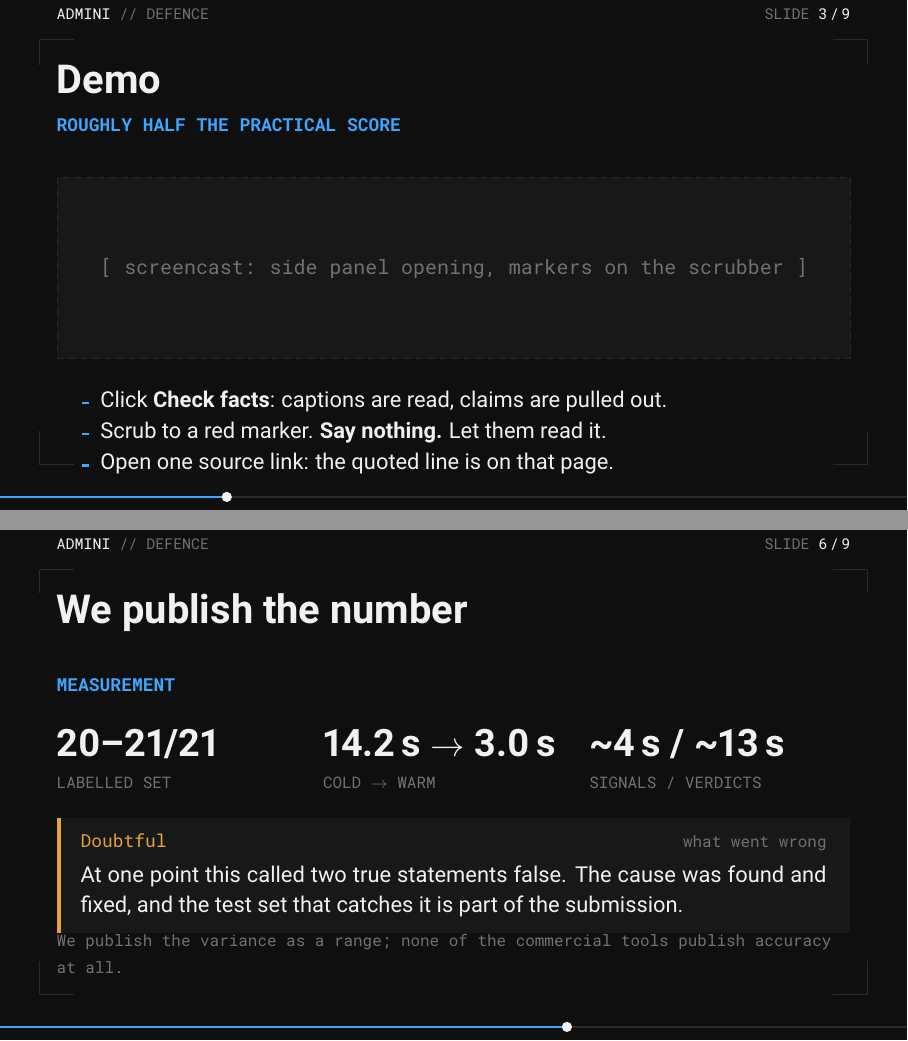
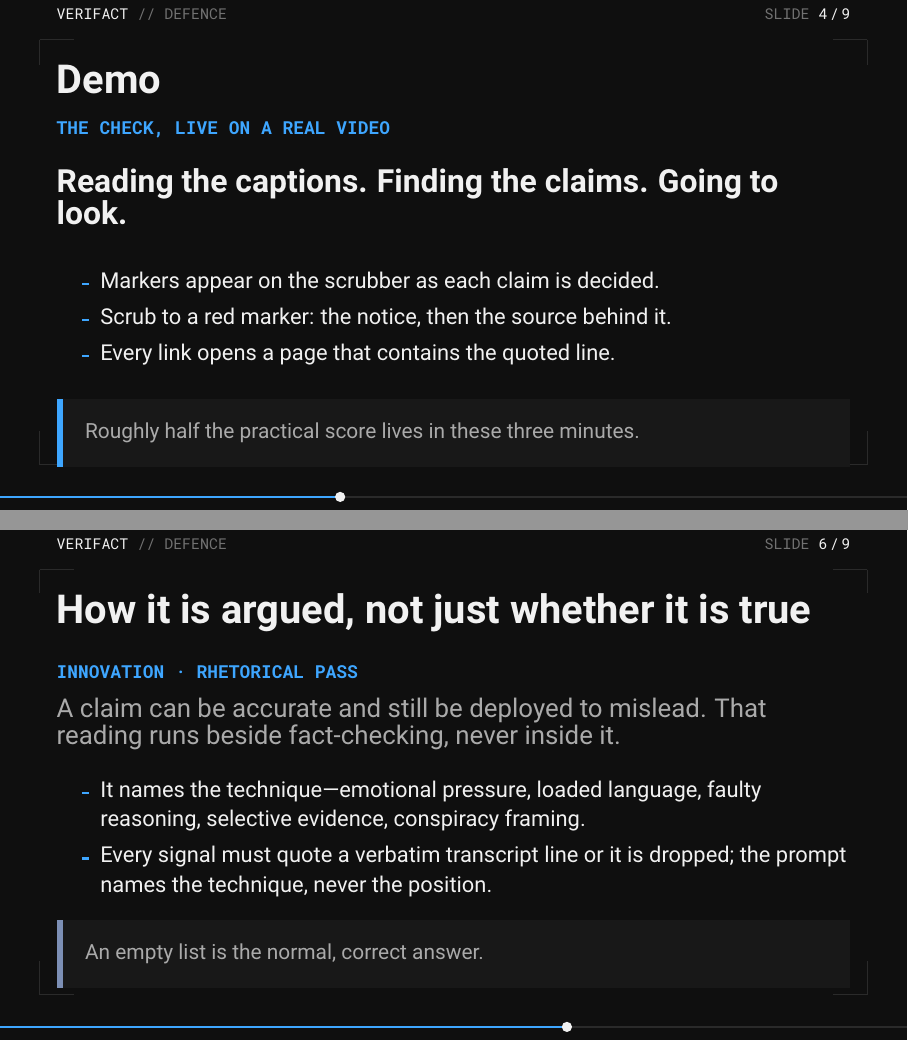
Before and after one commit to ramszaj513/hack-yeah, LaTeX slides (presentation/main.tex, which reads presentation/sections/04-demo.tex, presentation/sections/05-demo.tex, presentation/sections/07-measurement.tex): pages 4 and 7 of 10 before the commit and pages 5 and 7 of 10 after it, joined at a grey line. Compiled offline with pdfLaTeX.

Commit message:
Refine presentation

```diff
--- a/presentation/main.tex
+++ b/presentation/main.tex
@@ -14,10 +14,10 @@
 \@ifundefined{shownotes}{}{\setbeameroption{show notes}}
 \makeatother
 
-\title{Check it while you watch}
-\subtitle{In-video fact-checking with verified citations}
+\title{Verifact}
+\subtitle{Check what a YouTube video claims, while you watch it}
 \author{team admini}
-\institute{yt-fact-checker\ \textperiodcentered\ HackYeah Defence 2026}
+\institute{HackYeah Defence 2026}
 \date{}
 
 \begin{document}
--- a/presentation/sections/04-demo.tex
+++ /dev/null
@@ -1,23 +0,0 @@
-\begin{frame}{Demo}
-  \adminikicker{roughly half the practical score}
-  \vspace{1mm}
-
-  \adminiplaceholder{[ screencast: side panel opening, markers on the scrubber ]}{32mm}
-
-  \vspace{1mm}
-  \begin{itemize}
-    \item Click \textbf{Check facts}: captions are read, claims are pulled out.
-    \item Scrub to a red marker. \textbf{Say nothing.} Let them read it.
-    \item Open one source link: the quoted line is on that page.
-  \end{itemize}
-  \note{%
-    The longest block. If the demo video was warmed once already it replays in
-    about three seconds. 1) Click Check facts; while it streams, say ``it is
-    reading the captions, pulling out the checkable claims, and going to find
-    sources for each one.'' 2) Point at markers appearing on the scrubber.
-    3) Scrub to a red marker; let the notice appear and say nothing. 4) Open one
-    source link, then: ``That quoted line is on that page. We checked it was,
-    before we showed you this.'' If anything stalls, keep talking, scrub to a
-    marker already on the bar, and never apologise for the network.%
-  }
-\end{frame}
--- /dev/null
+++ b/presentation/sections/05-demo.tex
@@ -0,0 +1,25 @@
+\begin{frame}{Demo}
+  \adminikicker{the check, live on a real video}
+  \vspace{5mm}
+
+  \adminipull{Reading the captions. Finding the claims. Going to look.}
+
+  \vspace{5mm}
+  \begin{itemize}
+    \item Markers appear on the scrubber as each claim is decided.
+    \item Scrub to a red marker: the notice, then the source behind it.
+    \item Every link opens a page that contains the quoted line.
+  \end{itemize}
+  \vspace{4mm}
+  \adminicallout[adminilink]{Roughly half the practical score lives in these
+    three minutes.}
+  \note{%
+    Play the prepared video. 1) Click Check facts; while it streams, say ``it is
+    reading the captions, pulling out the checkable claims, and going to find
+    sources for each one.'' 2) Point at markers appearing on the scrubber.
+    3) Scrub to a red marker; let the notice appear and say nothing. 4) Open one
+    source link, then: ``That quoted line is on that page. We checked it was,
+    before we showed you this.'' If anything stalls, keep talking, scrub to a
+    marker already on the bar, and never apologise for the network.%
+  }
+\end{frame}
--- a/presentation/sections/07-measurement.tex
+++ /dev/null
@@ -1,25 +0,0 @@
-\begin{frame}{We publish the number}
-  \adminikicker{measurement}
-  \vspace{2mm}
-
-  \administat{20--21/21}{labelled set}
-  \administat{14.2\,s $\rightarrow$ 3.0\,s}{cold $\rightarrow$ warm}
-  \administat{\textasciitilde4\,s / \textasciitilde13\,s}{signals / verdicts}
-
-  \vspace{4mm}
-  \begin{claimcard}{doubtful}{what went wrong}
-    At one point this called two true statements false. The cause was found and
-    fixed, and the test set that catches it is part of the submission.
-  \end{claimcard}
-
-  \adminisource{We publish the variance as a range; none of the commercial
-    tools publish accuracy at all.}
-  \note{%
-    Say it as a confession: at one point this called two true statements false.
-    We built the test set that catches that. We publish the variance, because
-    the honest number is a range---none of the commercial tools publish accuracy
-    at all. The 20--21/21 moves between runs because open-web retrieval returns
-    different sources, so treat a single run as a sample. This is the 10\% for
-    completeness.%
-  }
-\end{frame}
--- /dev/null
+++ b/presentation/sections/07-rhetoric.tex
@@ -0,0 +1,29 @@
+\begin{frame}{How it is argued, not just whether it is true}
+  \adminikicker{innovation \textperiodcentered\ rhetorical pass}
+  \vspace{2mm}
+
+  \adminilead{A claim can be accurate and still be deployed to mislead. That
+    reading runs beside fact-checking, never inside it.}
+
+  \vspace{3mm}
+  \begin{itemize}
+    \item It names the technique---emotional pressure, loaded language, faulty
+          reasoning, selective evidence, conspiracy framing.
+    \item Every signal must quote a verbatim transcript line or it is dropped;
+          the prompt names the technique, never the position.
+  \end{itemize}
+
+  \vspace{2mm}
+  \adminicallout[adminisignal]{An empty list is the normal, correct answer.}
+  \note{%
+    This runs beside fact-checking rather than inside it: a true statistic with
+    its base rate removed, a sponsorship read as editorial, a contested
+    political question framed as settled. Each signal must quote a verbatim
+    transcript line or it is dropped, and the prompt names the technique, never
+    the position. It applies the same threshold whatever the politics: if it
+    would not flag the mirror-image passage from the opposing side, it does not
+    flag this one. An empty list is the normal, correct answer for an ordinary
+    video. With citation verification, this is the other half of the 30\% for
+    idea and innovation.%
+  }
+\end{frame}
--- a/presentation/theme/beamerouterthemeadmini.sty
+++ b/presentation/theme/beamerouterthemeadmini.sty
@@ -18,7 +18,7 @@
   \leavevmode%
   \begin{beamercolorbox}[wd=\paperwidth,ht=3.5mm,dp=2.5mm,leftskip=10mm,rightskip=10mm]{}%
     {\usebeamerfont{admini telemetry}\usebeamercolor[fg]{admini telemetry}%
-      \textcolor{adminitext}{ADMINI}\ \textcolor{adminifaint}{//}\ \textcolor{adminifaint}{DEFENCE}%
+      \textcolor{adminitext}{VERIFACT}\ \textcolor{adminifaint}{//}\ \textcolor{adminifaint}{DEFENCE}%
       \hfill
       \textcolor{adminifaint}{SLIDE}\ \textcolor{adminitext}{\insertframenumber\,/\,\inserttotalframenumber}%
     }%
```
Also changed, not shown: presentation/sections/04-solution.tex (added, +29 -0 lines), presentation/sections/06-rhetoric.tex (deleted, +0 -26 lines), presentation/theme-demo.tex (+9 -4 lines), presentation/theme/beamerinnerthemeadmini.sty (+0 -14 lines), presentation/README.md, presentation/presentation.pdf (added), presentation/sections/06-innovation.tex (renamed from presentation/sections/05-innovation.tex), presentation/main.tex (8 more changed lines).
